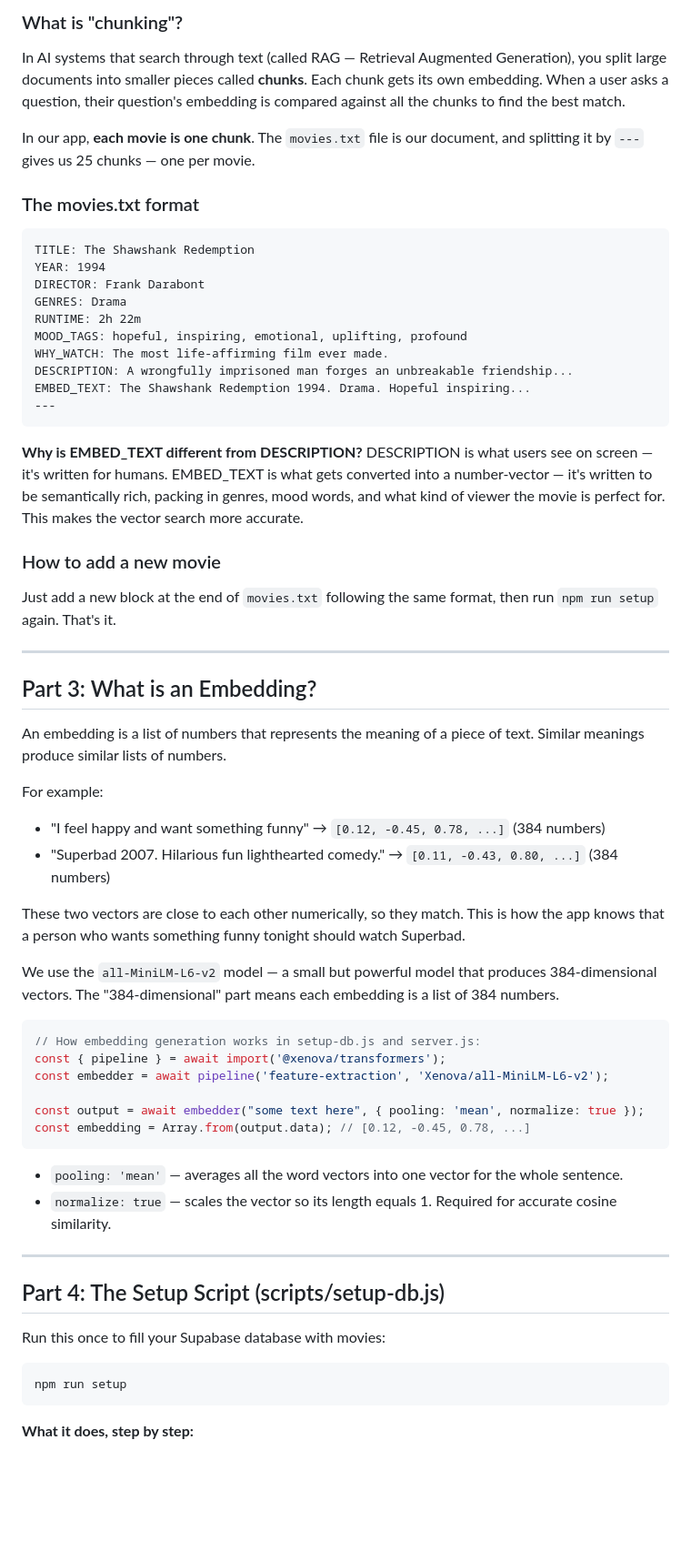
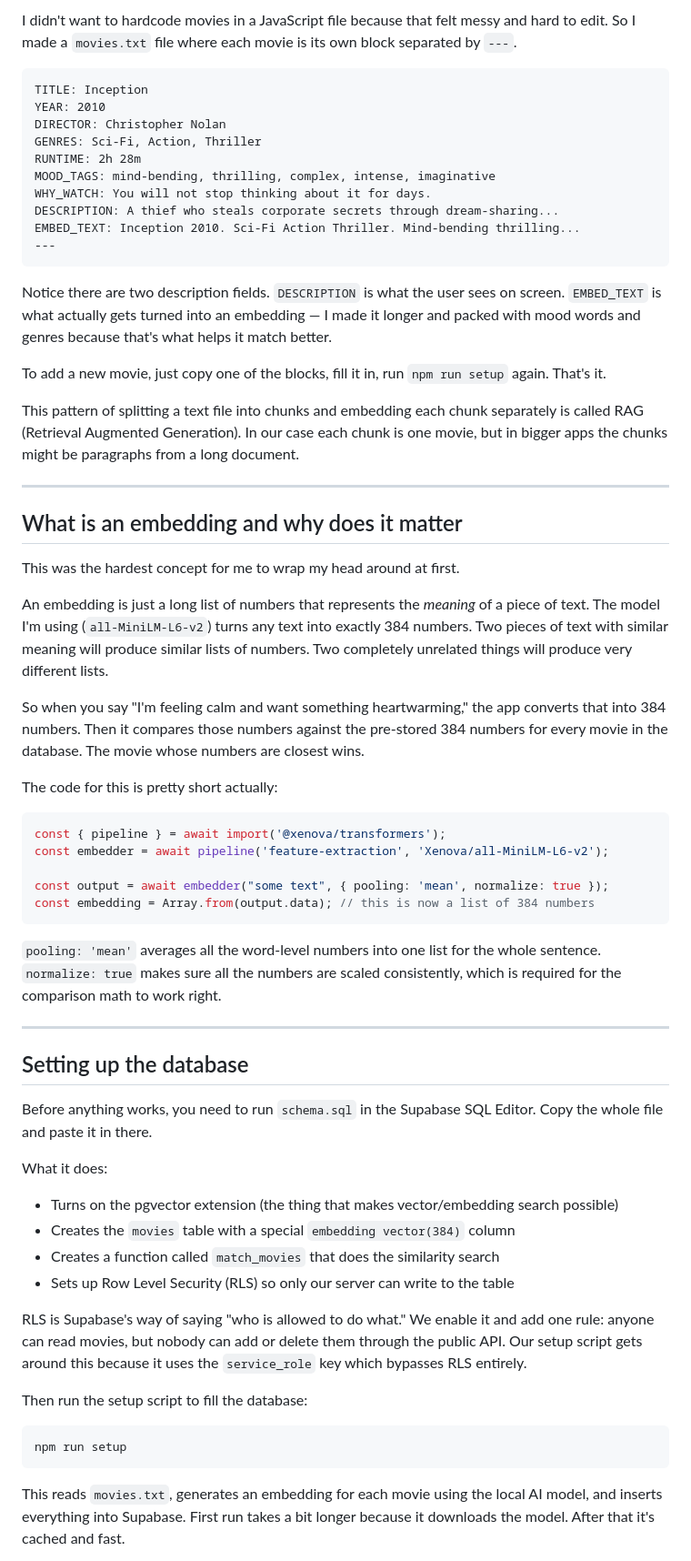
Before and after one commit to JaemarRamos/Pop-Choice, a Markdown page: GUIDE.md, the part around one of its changes. Shown at 91% size. GitHub-like rendering; blank space fills up the shorter version.

````diff
--- a/GUIDE.md
+++ b/GUIDE.md
@@ -69,68 +54,66 @@ PORT=3000
 
-### What is "chunking"?
-
-In AI systems that search through text (called RAG — Retrieval Augmented Generation), you split large documents into smaller pieces called **chunks**. Each chunk gets its own embedding. When a user asks a question, their question's embedding is compared against all the chunks to find the best match.
-
-In our app, **each movie is one chunk**. The `movies.txt` file is our document, and splitting it by `---` gives us 25 chunks — one per movie.
-
-### The movies.txt format
+I didn't want to hardcode movies in a JavaScript file because that felt messy and hard to edit. So I made a `movies.txt` file where each movie is its own block separated by `---`.
 
 ```
-TITLE: The Shawshank Redemption
-YEAR: 1994
-DIRECTOR: Frank Darabont
-GENRES: Drama
-RUNTIME: 2h 22m
-MOOD_TAGS: hopeful, inspiring, emotional, uplifting, profound
-WHY_WATCH: The most life-affirming film ever made.
-DESCRIPTION: A wrongfully imprisoned man forges an unbreakable friendship...
-EMBED_TEXT: The Shawshank Redemption 1994. Drama. Hopeful inspiring...
+TITLE: Inception
+YEAR: 2010
+DIRECTOR: Christopher Nolan
+GENRES: Sci-Fi, Action, Thriller
+RUNTIME: 2h 28m
+MOOD_TAGS: mind-bending, thrilling, complex, intense, imaginative
+WHY_WATCH: You will not stop thinking about it for days.
+DESCRIPTION: A thief who steals corporate secrets through dream-sharing...
+EMBED_TEXT: Inception 2010. Sci-Fi Action Thriller. Mind-bending thrilling...
 ---
 ```
 
-**Why is EMBED_TEXT different from DESCRIPTION?**
-DESCRIPTION is what users see on screen — it's written for humans.
-EMBED_TEXT is what gets converted into a number-vector — it's written to be semantically rich, packing in genres, mood words, and what kind of viewer the movie is perfect for. This makes the vector search more accurate.
+Notice there are two description fields. `DESCRIPTION` is what the user sees on screen. `EMBED_TEXT` is what actually gets turned into an embedding — I made it longer and packed with mood words and genres because that's what helps it match better.
 
-### How to add a new movie
+To add a new movie, just copy one of the blocks, fill it in, run `npm run setup` again. That's it.
 
-Just add a new block at the end of `movies.txt` following the same format, then run `npm run setup` again. That's it.
+This pattern of splitting a text file into chunks and embedding each chunk separately is called RAG (Retrieval Augmented Generation). In our case each chunk is one movie, but in bigger apps the chunks might be paragraphs from a long document.
 
 ---
 
-## Part 3: What is an Embedding?
+## What is an embedding and why does it matter
 
-An embedding is a list of numbers that represents the meaning of a piece of text. Similar meanings produce similar lists of numbers.
+This was the hardest concept for me to wrap my head around at first.
 
-For example:
-- "I feel happy and want something funny" → `[0.12, -0.45, 0.78, ...]` (384 numbers)
-- "Superbad 2007. Hilarious fun lighthearted comedy." → `[0.11, -0.43, 0.80, ...]` (384 numbers)
+An embedding is just a long list of numbers that represents the *meaning* of a piece of text. The model I'm using (`all-MiniLM-L6-v2`) turns any text into exactly 384 numbers. Two pieces of text with similar meaning will produce similar lists of numbers. Two completely unrelated things will produce very different lists.
 
-These two vectors are close to each other numerically, so they match. This is how the app knows that a person who wants something funny tonight should watch Superbad.
+So when you say "I'm feeling calm and want something heartwarming," the app converts that into 384 numbers. Then it compares those numbers against the pre-stored 384 numbers for every movie in the database. The movie whose numbers are closest wins.
 
-We use the `all-MiniLM-L6-v2` model — a small but powerful model that produces 384-dimensional vectors. The "384-dimensional" part means each embedding is a list of 384 numbers.
+The code for this is pretty short actually:
 
 ```javascript
-// How embedding generation works in setup-db.js and server.js:
 const { pipeline } = await import('@xenova/transformers');
 const embedder = await pipeline('feature-extraction', 'Xenova/all-MiniLM-L6-v2');
 
-const output = await embedder("some text here", { pooling: 'mean', normalize: true });
-const embedding = Array.from(output.data); // [0.12, -0.45, 0.78, ...]
+const output = await embedder("some text", { pooling: 'mean', normalize: true });
+const embedding = Array.from(output.data); // this is now a list of 384 numbers
 ```
 
-- `pooling: 'mean'` — averages all the word vectors into one vector for the whole sentence.
-- `normalize: true` — scales the vector so its length equals 1. Required for accurate cosine similarity.
+`pooling: 'mean'` averages all the word-level numbers into one list for the whole sentence. `normalize: true` makes sure all the numbers are scaled consistently, which is required for the comparison math to work right.
 
 ---
 
-## Part 4: The Setup Script (scripts/setup-db.js)
+## Setting up the database
 
-Run this once to fill your Supabase database with movies:
+Before anything works, you need to run `schema.sql` in the Supabase SQL Editor. Copy the whole file and paste it in there.
 
-```
+What it does:
+- Turns on the pgvector extension (the thing that makes vector/embedding search possible)
+- Creates the `movies` table with a special `embedding vector(384)` column
+- Creates a function called `match_movies` that does the similarity search
+- Sets up Row Level Security (RLS) so only our server can write to the table
+
+RLS is Supabase's way of saying "who is allowed to do what." We enable it and add one rule: anyone can read movies, but nobody can add or delete them through the public API. Our setup script gets around this because it uses the `service_role` key which bypasses RLS entirely.
+
+Then run the setup script to fill the database:
+
+```bash
 npm run setup
 ```
 
-**What it does, step by step:**
+This reads `movies.txt`, generates an embedding for each movie using the local AI model, and inserts everything into Supabase. First run takes a bit longer because it downloads the model. After that it's cached and fast.
 
````
Also changed, not shown: other parts of GUIDE.md (+107 -274 lines).
